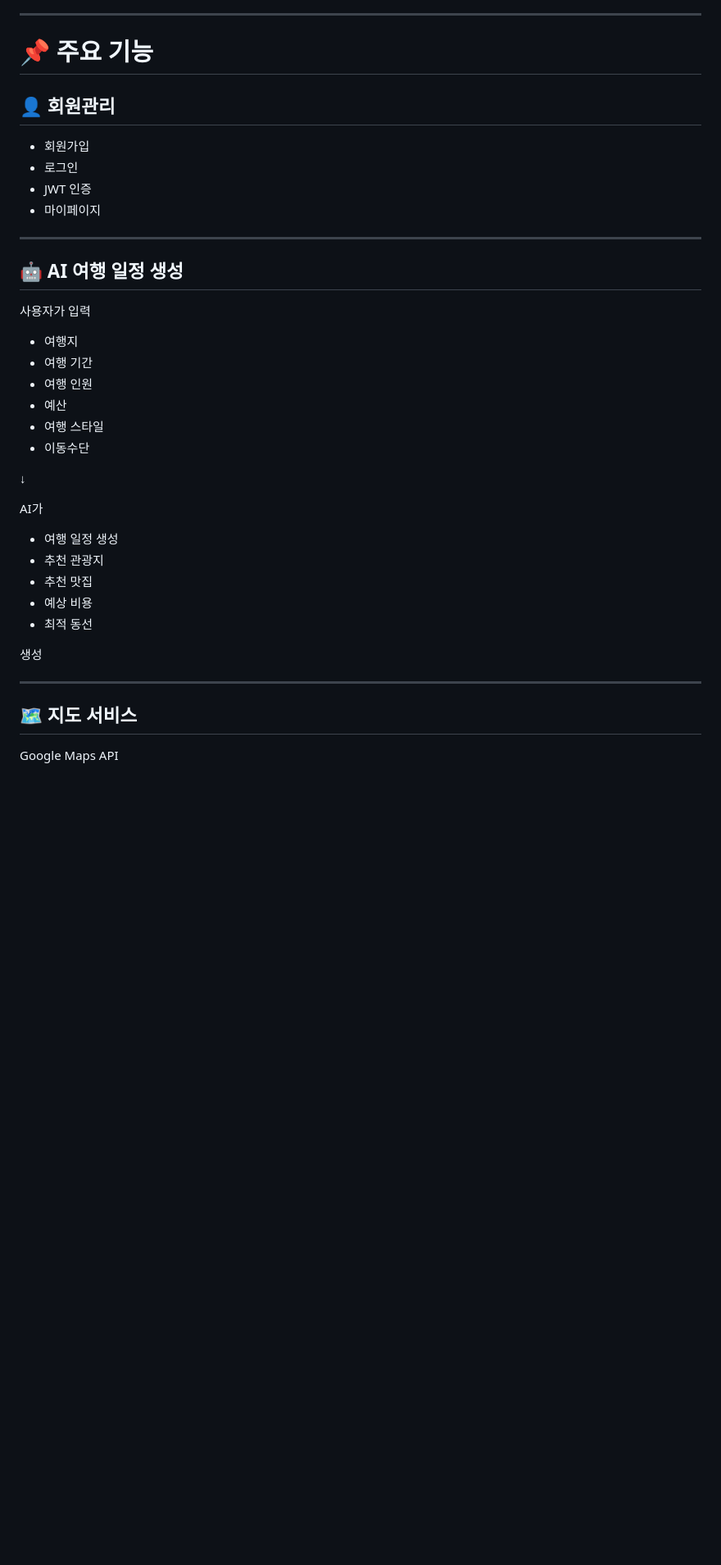
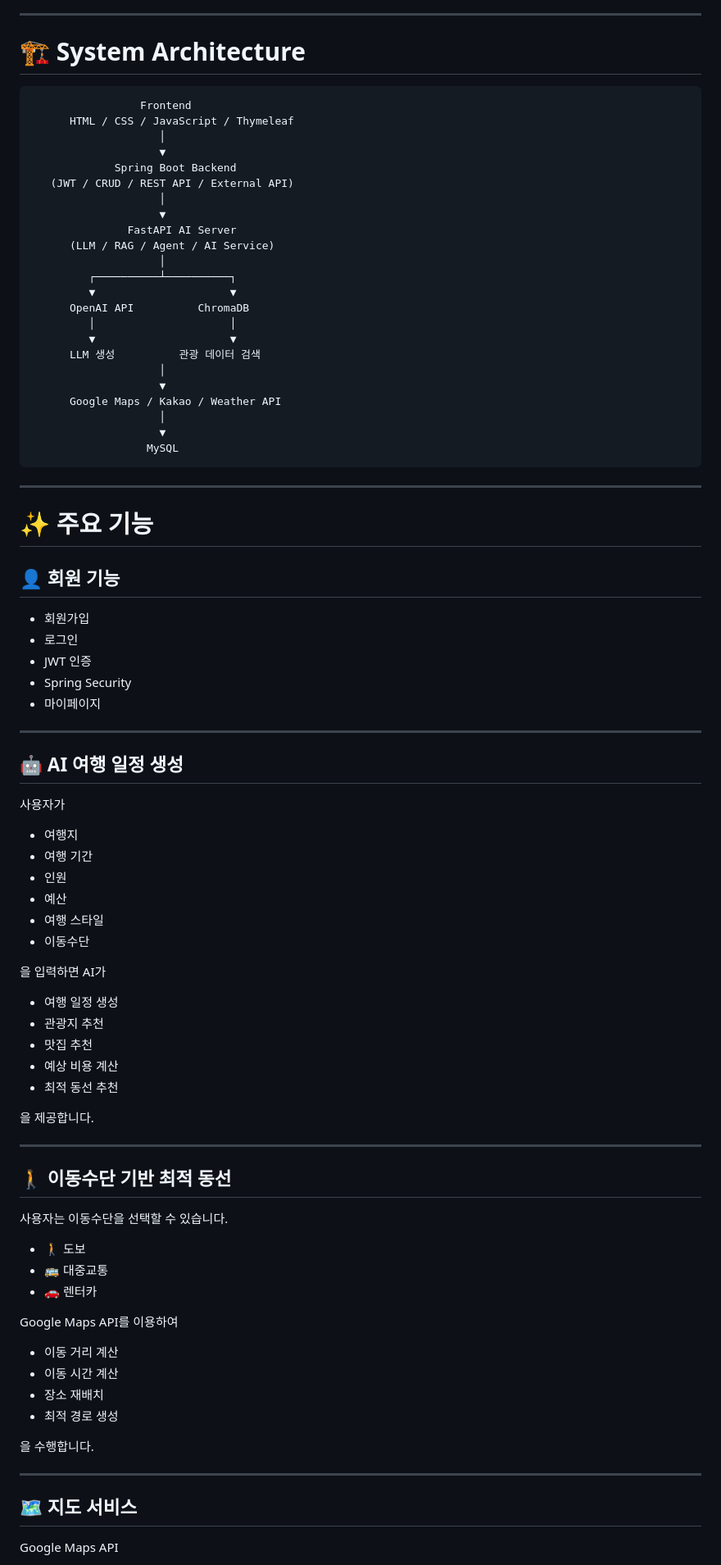
Before and after one commit to jjian2/AI-, a Markdown page: README.md, the part around one of its changes. Shown at 82% size. GitHub-like rendering; blank space fills up the shorter version.

Commit message:
Revise README for AI Travel Planner project
Updated project description and goals to reflect enhancements in AI travel planning features and technology stack.

````diff
--- a/README.md
+++ b/README.md
@@ -59,43 +74,91 @@
 
 ---
 
-# 📌 주요 기능
+# 🏗 System Architecture
 
-## 👤 회원관리
+```
+                 Frontend
+      HTML / CSS / JavaScript / Thymeleaf
+                    │
+                    ▼
+             Spring Boot Backend
+   (JWT / CRUD / REST API / External API)
+                    │
+                    ▼
+               FastAPI AI Server
+      (LLM / RAG / Agent / AI Service)
+                    │
+         ┌──────────┴──────────┐
+         ▼                     ▼
+      OpenAI API          ChromaDB
+         │                     │
+         ▼                     ▼
+      LLM 생성          관광 데이터 검색
+                    │
+                    ▼
+      Google Maps / Kakao / Weather API
+                    │
+                    ▼
+                  MySQL
+```
+
+---
+
+# ✨ 주요 기능
+
+## 👤 회원 기능
 
 - 회원가입
 - 로그인
 - JWT 인증
+- Spring Security
 - 마이페이지
 
 ---
 
 ## 🤖 AI 여행 일정 생성
 
-사용자가 입력
+사용자가
 
 - 여행지
 - 여행 기간
-- 여행 인원
+- 인원
 - 예산
 - 여행 스타일
 - 이동수단
 
-↓
-
-AI가
+을 입력하면 AI가
 
 - 여행 일정 생성
-- 추천 관광지
-- 추천 맛집
-- 예상 비용
-- 최적 동선
+- 관광지 추천
+- 맛집 추천
+- 예상 비용 계산
+- 최적 동선 추천
 
-생성
+을 제공합니다.
 
 ---
 
-## 🗺️ 지도 서비스
+## 🚶 이동수단 기반 최적 동선
+
+사용자는 이동수단을 선택할 수 있습니다.
+
+- 🚶 도보
+- 🚌 대중교통
+- 🚗 렌터카
+
+Google Maps API를 이용하여
+
+- 이동 거리 계산
+- 이동 시간 계산
+- 장소 재배치
+- 최적 경로 생성
+
+을 수행합니다.
+
+---
+
+## 🗺 지도 서비스
 
 Google Maps API
 
````
Also changed, not shown: other parts of README.md (+271 -199 lines).
